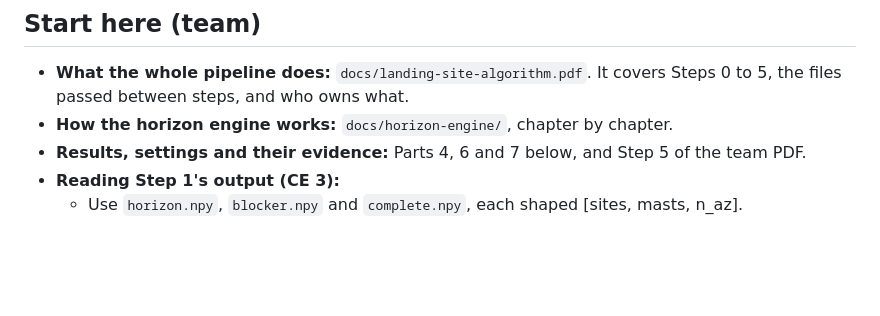
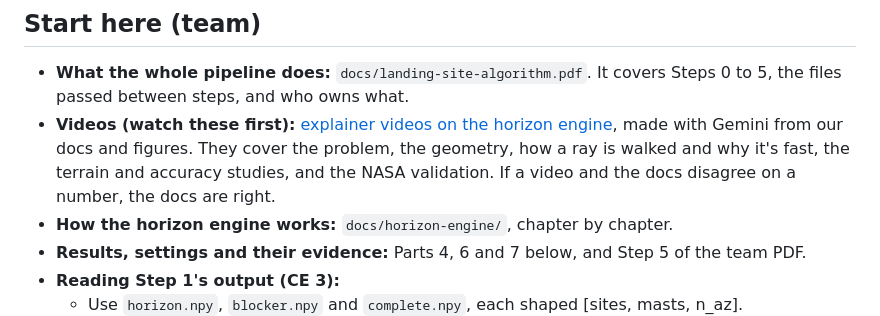
Before and after one commit to AshKareeem/Psut_Solaris, a Markdown page: README.md, the part around the change. GitHub-like rendering; blank space fills up the shorter version.

Commit message:
README: link the Gemini explainer videos for the team
Co-Authored-By: Claude Opus 5.5 <noreply@anthropic.com>

```diff
--- a/README.md
+++ b/README.md
@@ -5,6 +5,7 @@ Part of our CLPS Lunar Mission Browser (NASA Space Apps 2026). This engine compu
 ## Start here (team)
 
 - **What the whole pipeline does:** `docs/landing-site-algorithm.pdf`. It covers Steps 0 to 5, the files passed between steps, and who owns what.
+- **Videos (watch these first):** [explainer videos on the horizon engine](https://drive.google.com/drive/folders/1V6i779YKPqB5drJhxOfRTtGKVn8VfF0t?usp=sharing), made with Gemini from our docs and figures. They cover the problem, the geometry, how a ray is walked and why it's fast, the terrain and accuracy studies, and the NASA validation. If a video and the docs disagree on a number, the docs are right.
 - **How the horizon engine works:** `docs/horizon-engine/`, chapter by chapter.
 - **Results, settings and their evidence:** Parts 4, 6 and 7 below, and Step 5 of the team PDF.
 - **Reading Step 1's output (CE 3):**
```
